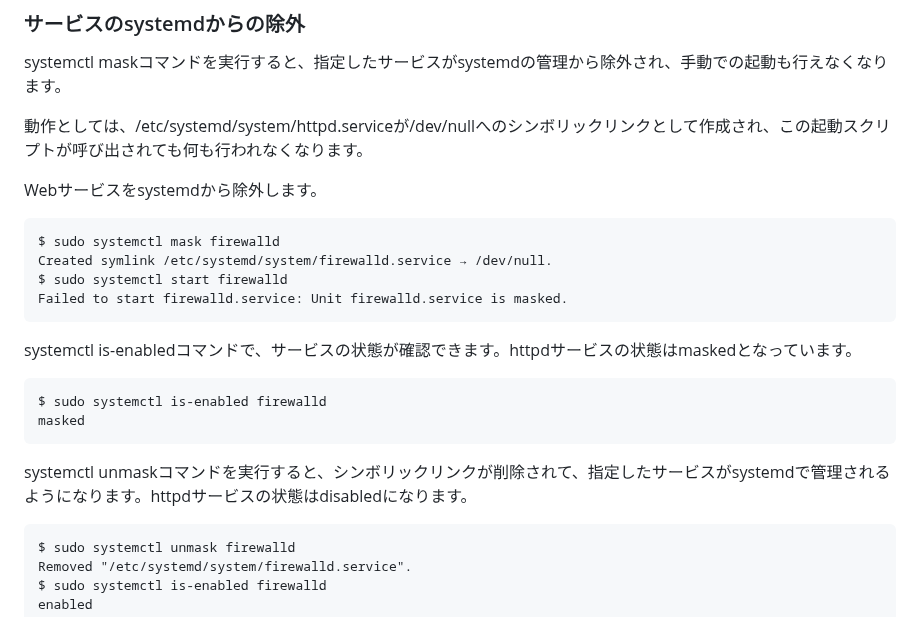
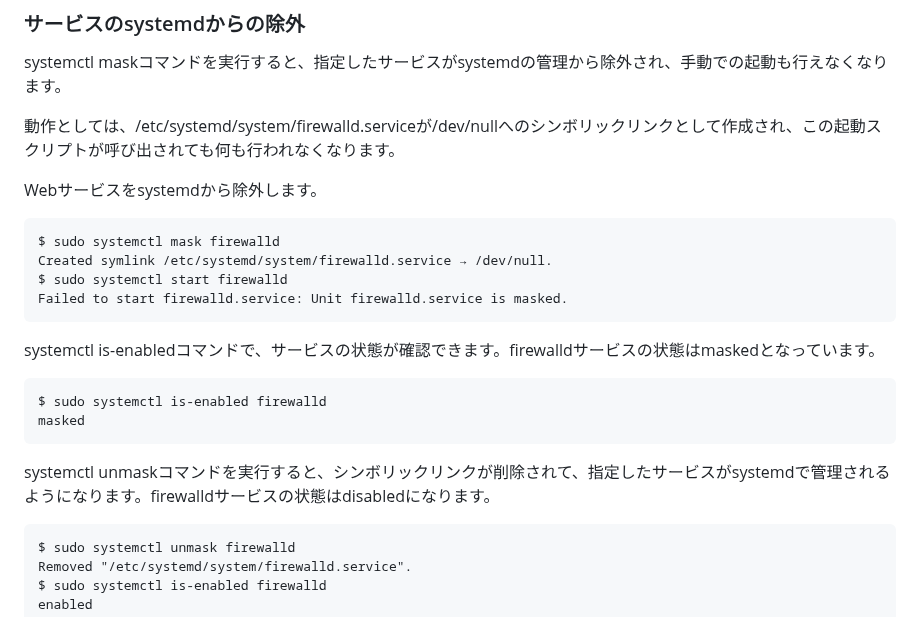
Before and after one commit to lpi-japan/admin-text, a Markdown page: Chapter03.md, the part around the change. Drawn GitHub-style.

Commit message:
httpdをfirewalldに置き換え

````diff
--- a/Chapter03.md
+++ b/Chapter03.md
@@ -306,7 +306,7 @@ systemctl disableコマンドを実行すると、作成されたシンボリッ
 ### サービスのsystemdからの除外
 systemctl maskコマンドを実行すると、指定したサービスがsystemdの管理から除外され、手動での起動も行えなくなります。
 
-動作としては、/etc/systemd/system/httpd.serviceが/dev/nullへのシンボリックリンクとして作成され、この起動スクリプトが呼び出されても何も行われなくなります。
+動作としては、/etc/systemd/system/firewalld.serviceが/dev/nullへのシンボリックリンクとして作成され、この起動スクリプトが呼び出されても何も行われなくなります。
 
 Webサービスをsystemdから除外します。
 
@@ -317,14 +317,14 @@ $ sudo systemctl start firewalld
 Failed to start firewalld.service: Unit firewalld.service is masked.
 ```
 
-systemctl is-enabledコマンドで、サービスの状態が確認できます。httpdサービスの状態はmaskedとなっています。
+systemctl is-enabledコマンドで、サービスの状態が確認できます。firewalldサービスの状態はmaskedとなっています。
 
 ```
 $ sudo systemctl is-enabled firewalld
 masked
 ```
 
-systemctl unmaskコマンドを実行すると、シンボリックリンクが削除されて、指定したサービスがsystemdで管理されるようになります。httpdサービスの状態はdisabledになります。
+systemctl unmaskコマンドを実行すると、シンボリックリンクが削除されて、指定したサービスがsystemdで管理されるようになります。firewalldサービスの状態はdisabledになります。
 
 ```
 $ sudo systemctl unmask firewalld
````
